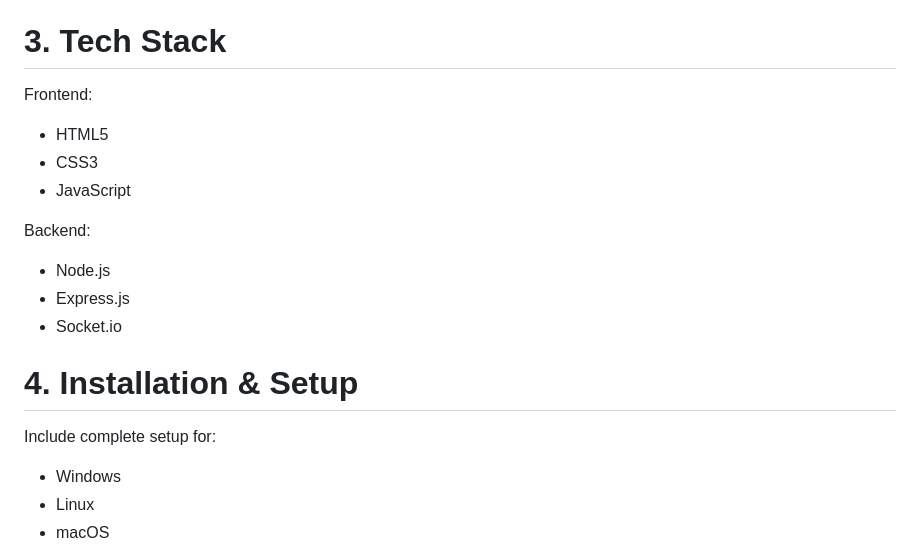
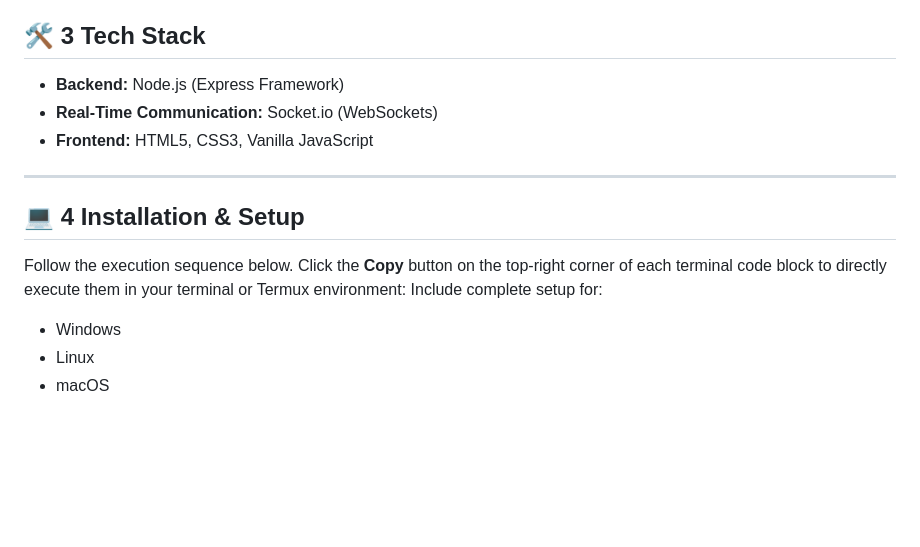
Before and after one commit to Almashkhan7860/chat-app, a Markdown page: README.md, the part around the change. GitHub-like rendering; blank space fills up the shorter version.

Commit message:
Revise tech stack and installation sections in README
Updated tech stack section and installation instructions formatting.

```diff
--- a/README.md
+++ b/README.md
@@ -39,18 +39,17 @@ Explain:
 - Mobile Responsive UI
 - Fast Socket.io Communication
 
-# 3. Tech Stack
-Frontend:
-- HTML5
-- CSS3
-- JavaScript
+## 🛠️ 3 Tech Stack
 
-Backend:
-- Node.js
-- Express.js
-- Socket.io
+* **Backend:** Node.js (Express Framework)
+* **Real-Time Communication:** Socket.io (WebSockets)
+* **Frontend:** HTML5, CSS3, Vanilla JavaScript
 
-# 4. Installation & Setup
+---
+
+## 💻 4 Installation & Setup
+
+Follow the execution sequence below. Click the **Copy** button on the top-right corner of each terminal code block to directly execute them in your terminal or Termux environment:
 Include complete setup for:
 - Windows
 - Linux
```
